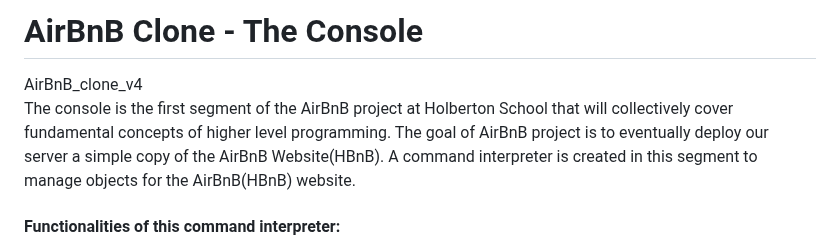
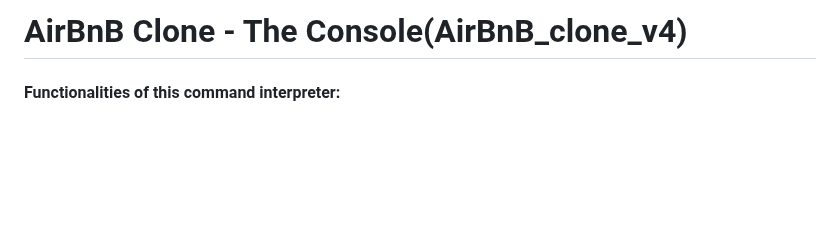
Before and after one commit to wycky1990/AirBnB_clone_v4, a Markdown page: README.md, the part around the change. Drawn GitHub-style; blank space fills up the shorter version.

Commit message:
0x06. AirBnB clone - Web dynamic

```diff
--- a/README.md
+++ b/README.md
@@ -1,7 +1,4 @@
-<H1>AirBnB Clone - The Console</H1>
-AirBnB_clone_v4
-
-The console is the first segment of the AirBnB project at Holberton School that will collectively cover fundamental concepts of higher level programming. The goal of AirBnB project is to eventually deploy our server a simple copy of the AirBnB Website(HBnB). A command interpreter is created in this segment to manage objects for the AirBnB(HBnB) website.
+<H1>AirBnB Clone - The Console(AirBnB_clone_v4)</H1>
 
 #### Functionalities of this command interpreter:
 * Create a new object (ex: a new User or a new Place)
```
